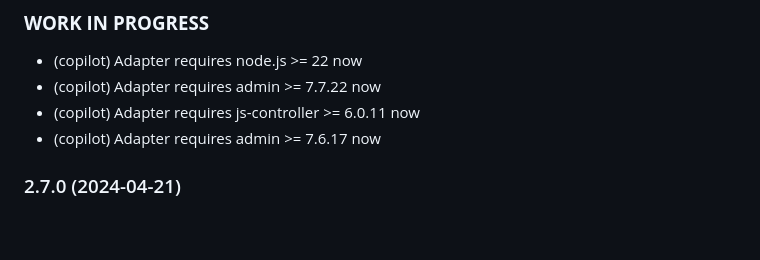
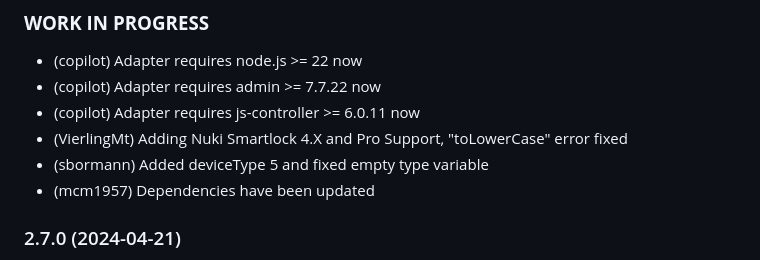
Before and after one commit to iobroker-community-adapters/ioBroker.nuki-extended, a Markdown page: README.md, the part around the change. Rendered like a GitHub page; blank space fills up the shorter version.

```diff
--- a/README.md
+++ b/README.md
@@ -510,7 +510,9 @@ Please see [release page](https://github.com/Zefau/ioBroker.nuki-extended/releas
 - (copilot) Adapter requires node.js >= 22 now
 - (copilot) Adapter requires admin >= 7.7.22 now
 - (copilot) Adapter requires js-controller >= 6.0.11 now
-- (copilot) Adapter requires admin >= 7.6.17 now
+- (VierlingMt) Adding Nuki Smartlock 4.X and Pro Support, "toLowerCase" error fixed
+- (sbormann) Added deviceType 5 and fixed empty type variable
+- (mcm1957) Dependencies have been updated
 
 ### 2.7.0 (2024-04-21)
 * (mcm1957) Adapter requires node.js 18 and js-controller >= 5 now
```
